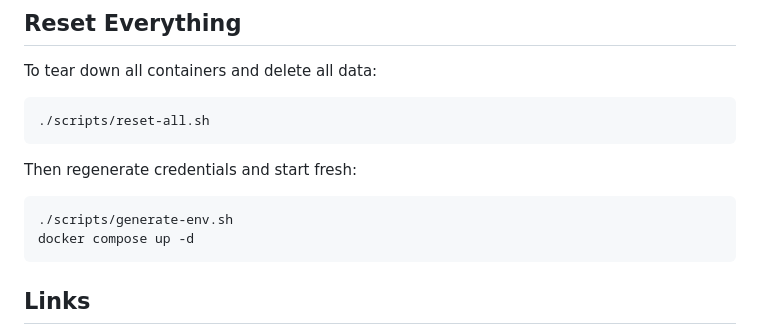
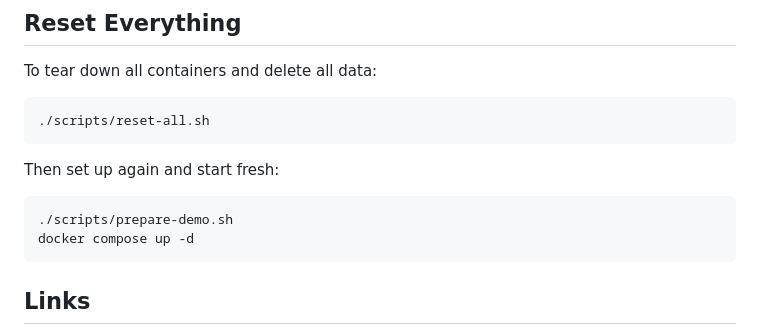
Before and after one commit to ClickHouse/agentic-data-stack, a Markdown page: README.md, the part around one of its changes. Rendered like a GitHub page.

````diff
--- a/README.md
+++ b/README.md
@@ -111,10 +94,10 @@ To tear down all containers and delete all data:
 ./scripts/reset-all.sh
 ```
 
-Then regenerate credentials and start fresh:
+Then set up again and start fresh:
 
 ```bash
-./scripts/generate-env.sh
+./scripts/prepare-demo.sh
 docker compose up -d
 ```
 
````
Also changed, not shown: other parts of README.md (+10 -27 lines), assets/architecture.png (added).
